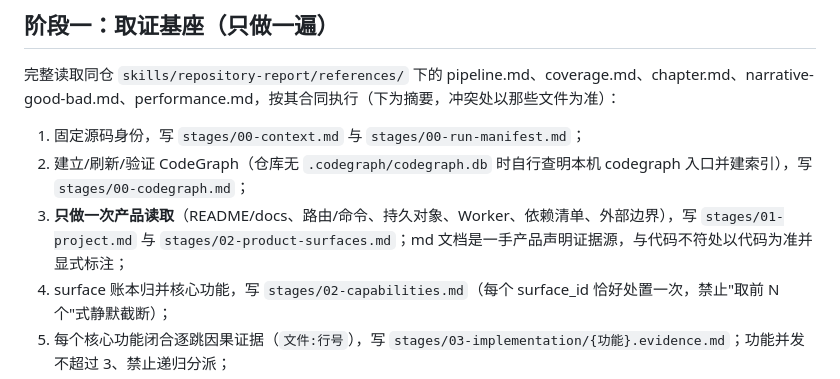
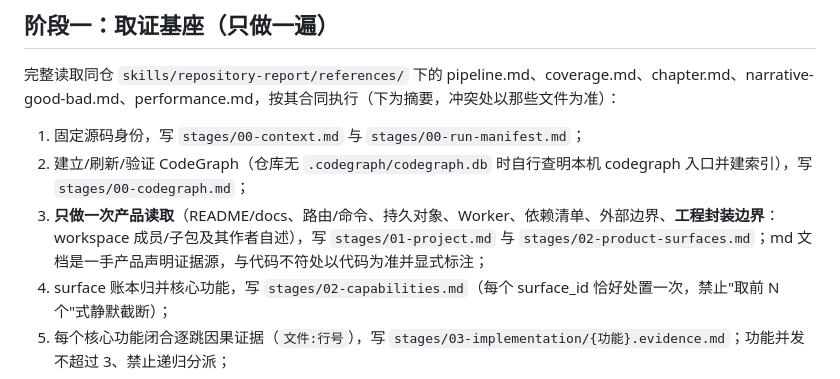
Before and after one commit to LaiosOvO/repolens, a Markdown page: skills/repo-learning/SKILL.md, the part around the change. Rendered like a GitHub page.

```diff
--- a/skills/repo-learning/SKILL.md
+++ b/skills/repo-learning/SKILL.md
@@ -21,7 +21,7 @@ description: 仓库学习报告（流水线第 1 步）。对任意代码仓库
 
 1. 固定源码身份，写 `stages/00-context.md` 与 `stages/00-run-manifest.md`；
 2. 建立/刷新/验证 CodeGraph（仓库无 `.codegraph/codegraph.db` 时自行查明本机 codegraph 入口并建索引），写 `stages/00-codegraph.md`；
-3. **只做一次产品读取**（README/docs、路由/命令、持久对象、Worker、依赖清单、外部边界），写 `stages/01-project.md` 与 `stages/02-product-surfaces.md`；md 文档是一手产品声明证据源，与代码不符处以代码为准并显式标注；
+3. **只做一次产品读取**（README/docs、路由/命令、持久对象、Worker、依赖清单、外部边界、**工程封装边界**：workspace 成员/子包及其作者自述），写 `stages/01-project.md` 与 `stages/02-product-surfaces.md`；md 文档是一手产品声明证据源，与代码不符处以代码为准并显式标注；
 4. surface 账本归并核心功能，写 `stages/02-capabilities.md`（每个 surface_id 恰好处置一次，禁止"取前 N 个"式静默截断）；
 5. 每个核心功能闭合逐跳因果证据（`文件:行号`），写 `stages/03-implementation/{功能}.evidence.md`；功能并发不超过 3、禁止递归分派；
 6. 工程地图 `stages/04-engineering.md`。
```
Also changed, not shown: skills/repository-report/SKILL.md (+3 -2 lines), 1 other file.
